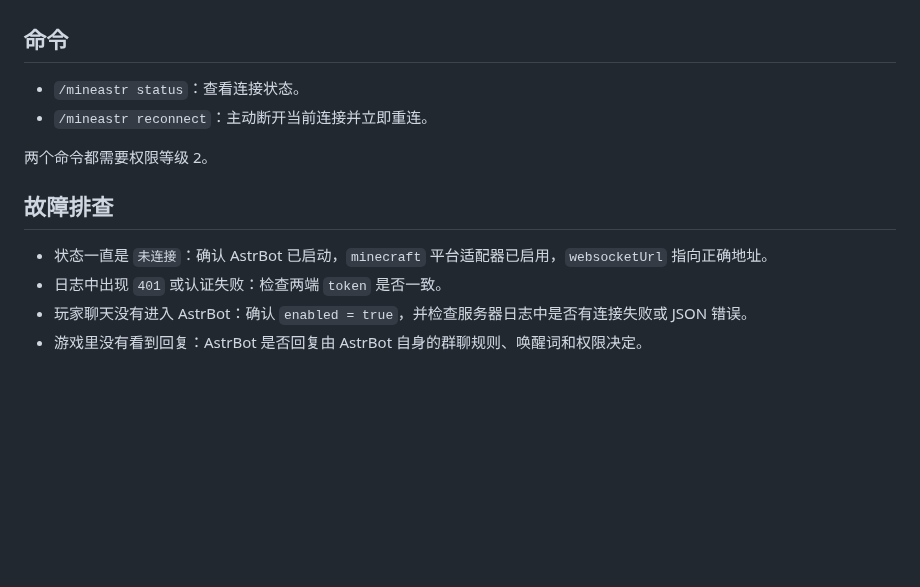
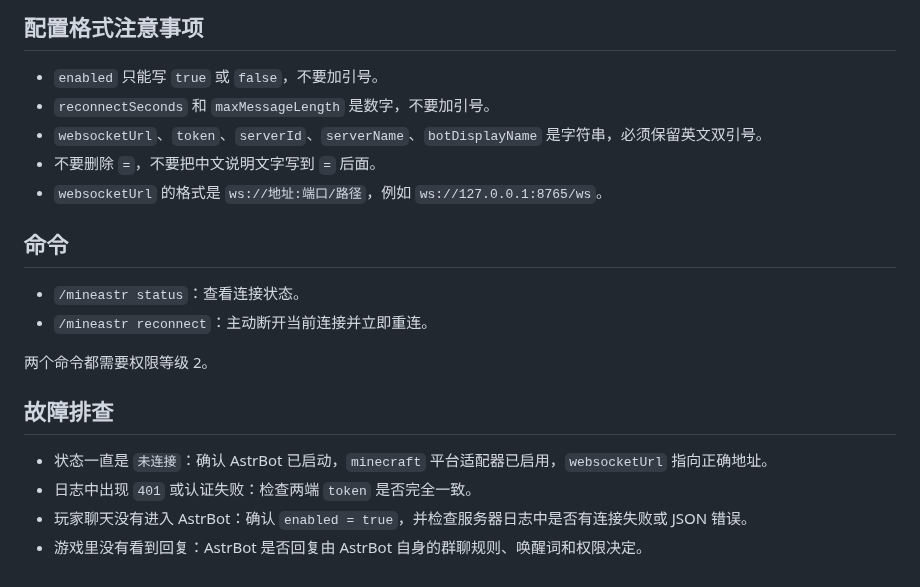
Before and after one commit to Hgit-1/MineAstr, a Markdown page: mineastr-mod/README.md, the part around one of its changes. GitHub-like rendering; blank space fills up the shorter version.

```diff
--- a/mineastr-mod/README.md
+++ b/mineastr-mod/README.md
@@ -35,3 +101,10 @@ maxMessageLength = 1000
+## 配置格式注意事项
+
+- `enabled` 只能写 `true` 或 `false`，不要加引号。
+- `reconnectSeconds` 和 `maxMessageLength` 是数字，不要加引号。
+- `websocketUrl`、`token`、`serverId`、`serverName`、`botDisplayName` 是字符串，必须保留英文双引号。
+- 不要删除 `=`，不要把中文说明文字写到 `=` 后面。
+- `websocketUrl` 的格式是 `ws://地址:端口/路径`，例如 `ws://127.0.0.1:8765/ws`。
 
 ## 命令
 
@@ -43,6 +116,6 @@ maxMessageLength = 1000
 ## 故障排查
 
 - 状态一直是 `未连接`：确认 AstrBot 已启动，`minecraft` 平台适配器已启用，`websocketUrl` 指向正确地址。
-- 日志中出现 `401` 或认证失败：检查两端 `token` 是否一致。
+- 日志中出现 `401` 或认证失败：检查两端 `token` 是否完全一致。
 - 玩家聊天没有进入 AstrBot：确认 `enabled = true`，并检查服务器日志中是否有连接失败或 JSON 错误。
 - 游戏里没有看到回复：AstrBot 是否回复由 AstrBot 自身的群聊规则、唤醒词和权限决定。
```
Also changed, not shown: other parts of mineastr-mod/README.md (+68 -2 lines), astrbot_plugin_mineastr/README.md (+47 -18 lines), astrbot_plugin_mineastr/logo.png (added), 6 other files.
